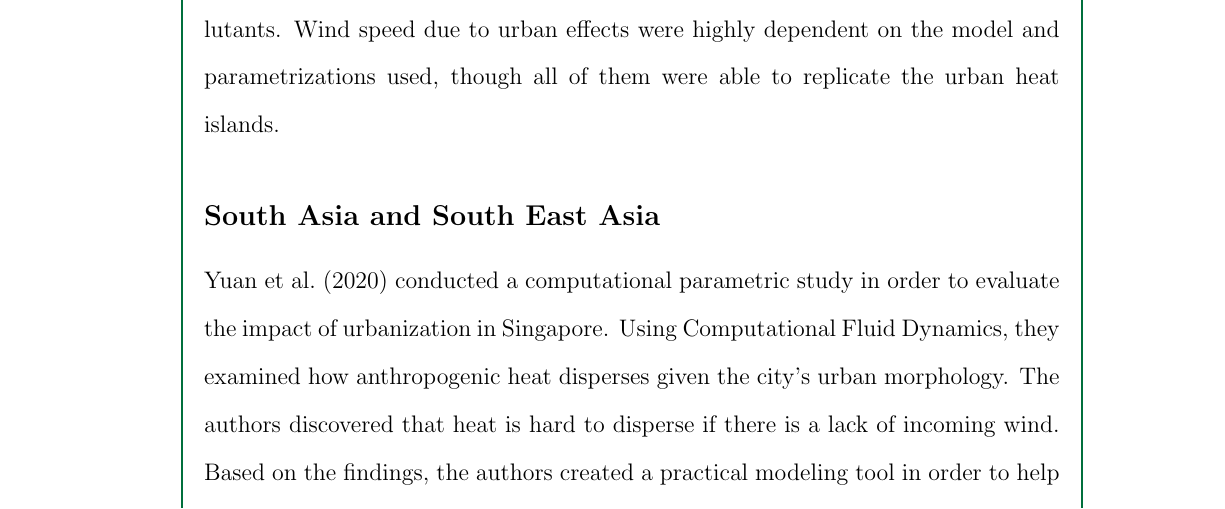
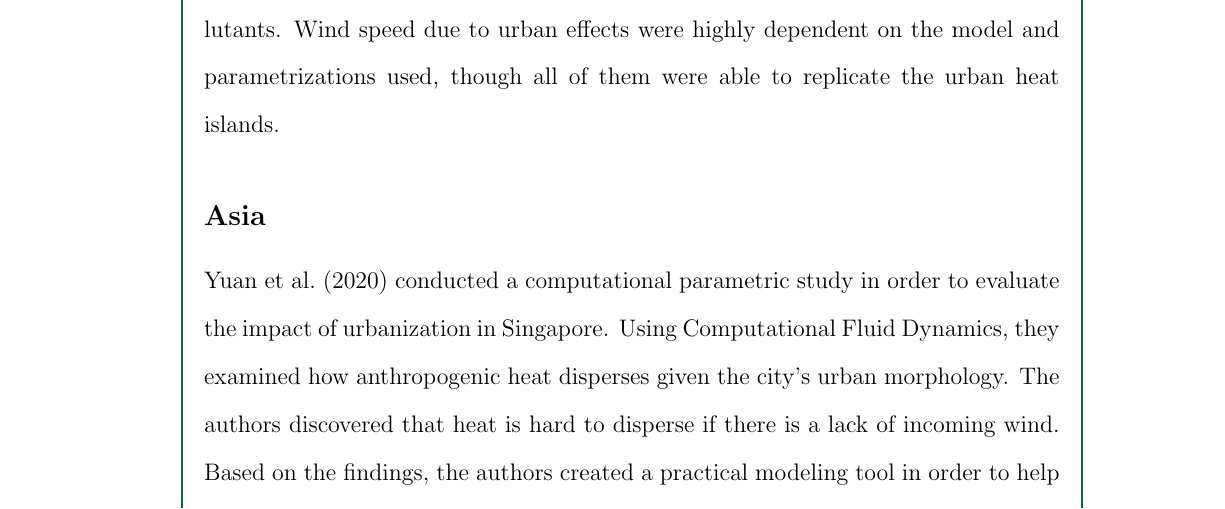
Before and after one commit to ericson-domingo-ug/thesis-latex, a LaTeX thesis (thesis.tex, which reads body/rrl.tex): part of page 3 of 9, cut so that both start at the same text. Compiled offline with pdfLaTeX.

Commit message:
Change subsection title to simply 'Asia'

```diff
--- a/body/rrl.tex
+++ b/body/rrl.tex
@@ -23,7 +23,7 @@
 		They also reported that urban effects could decrease concentration of primary pollutants.
 		Wind speed due to urban effects were highly dependent on the model and parametrizations used, though all of them were able to replicate the urban heat islands.
 
-	\subsection{South Asia and South East Asia}
+	\subsection{Asia}
 		\textcite{Yuan2020} conducted a computational parametric study in order to evaluate the impact of urbanization in Singapore.
 		Using Computational Fluid Dynamics, they examined how anthropogenic heat disperses given the city's urban morphology.
 		The authors discovered that heat is hard to disperse if there is a lack of incoming wind.
```
